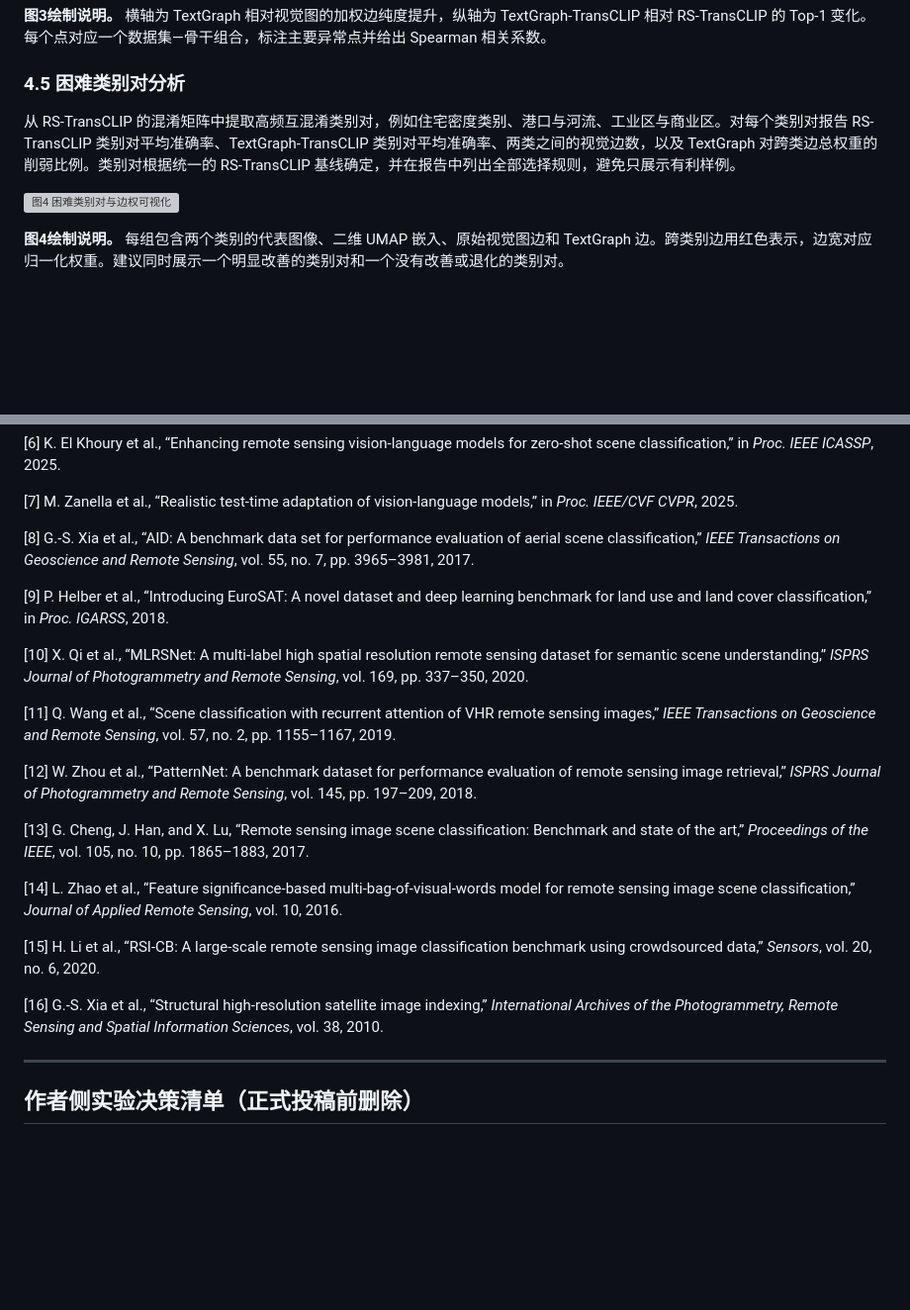
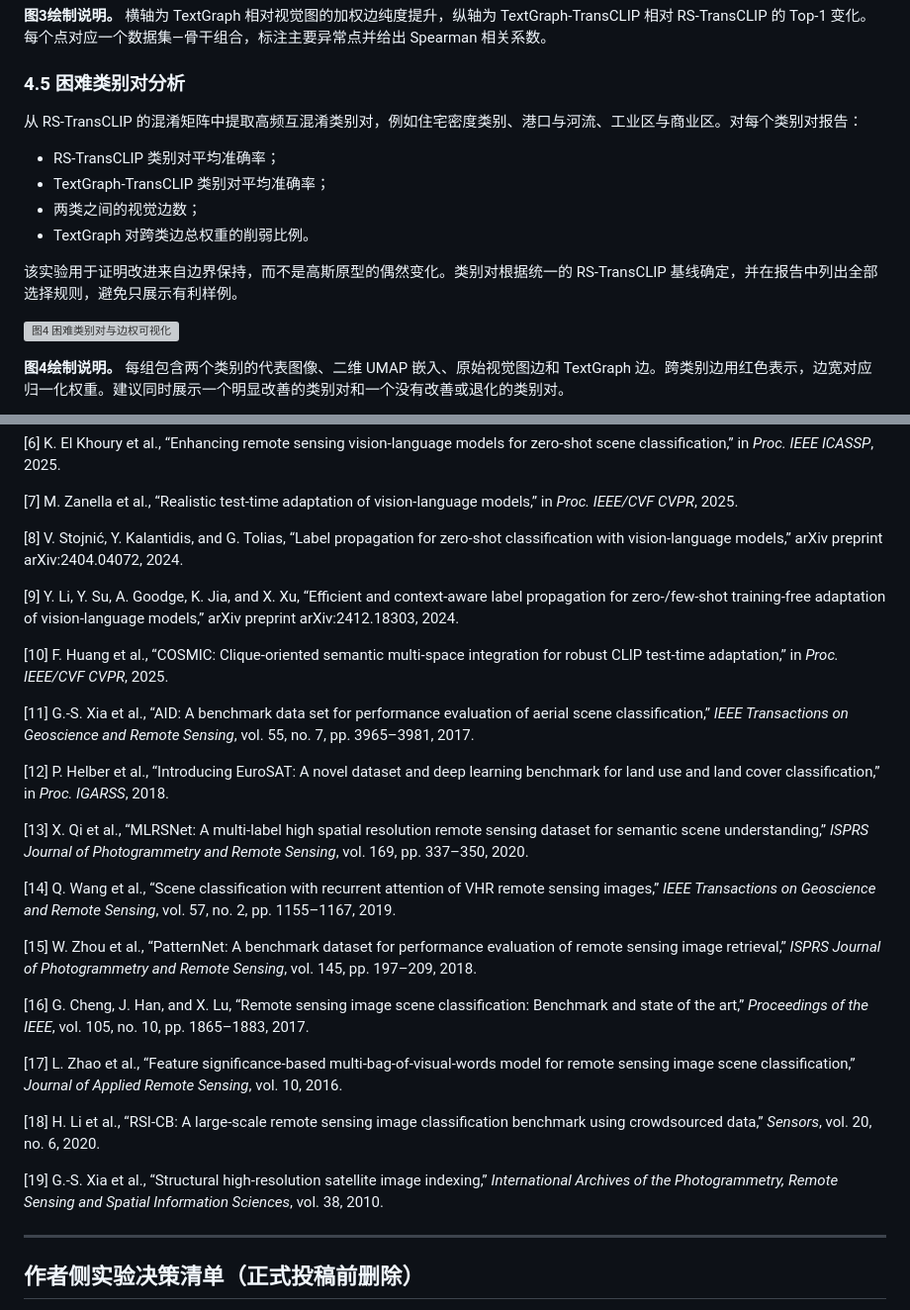
Before and after one commit to 1781988/RAP-TransCLIP, a Markdown page: paper/TextGraph_TransCLIP_Chinese_Draft.md, 2 parts joined by grey strips. Shown at 99% size. Rendered like a GitHub page; blank space fills up the shorter version; grey boxes are pictures that could not be loaded.

Commit message:
Clarify TextGraph novelty against prior VLM graph propagation

```diff
--- a/paper/TextGraph_TransCLIP_Chinese_Draft.md
+++ b/paper/TextGraph_TransCLIP_Chinese_Draft.md
@@ -293,7 +312,14 @@ TextGraph-TransCLIP 与 RS-TransCLIP 使用相同的初始化和高斯更新。
 
 ### 4.5 困难类别对分析
 
-从 RS-TransCLIP 的混淆矩阵中提取高频互混淆类别对，例如住宅密度类别、港口与河流、工业区与商业区。对每个类别对报告 RS-TransCLIP 类别对平均准确率、TextGraph-TransCLIP 类别对平均准确率、两类之间的视觉边数，以及 TextGraph 对跨类边总权重的削弱比例。类别对根据统一的 RS-TransCLIP 基线确定，并在报告中列出全部选择规则，避免只展示有利样例。
+从 RS-TransCLIP 的混淆矩阵中提取高频互混淆类别对，例如住宅密度类别、港口与河流、工业区与商业区。对每个类别对报告：
+
+- RS-TransCLIP 类别对平均准确率；
+- TextGraph-TransCLIP 类别对平均准确率；
+- 两类之间的视觉边数；
+- TextGraph 对跨类边总权重的削弱比例。
+
+该实验用于证明改进来自边界保持，而不是高斯原型的偶然变化。类别对根据统一的 RS-TransCLIP 基线确定，并在报告中列出全部选择规则，避免只展示有利样例。
 
 <!-- FIGURE 4 PLACEHOLDER -->
 ![图4 困难类别对与边权可视化](figures/fig4_confusing_pairs.pdf)
@@ -358,23 +384,29 @@ TextGraph 只对视觉 \(k\)-近邻边计算语义亲和度，额外复杂度为
 
 [7] M. Zanella et al., “Realistic test-time adaptation of vision-language models,” in *Proc. IEEE/CVF CVPR*, 2025.
 
-[8] G.-S. Xia et al., “AID: A benchmark data set for performance evaluation of aerial scene classification,” *IEEE Transactions on Geoscience and Remote Sensing*, vol. 55, no. 7, pp. 3965–3981, 2017.
+[8] V. Stojnić, Y. Kalantidis, and G. Tolias, “Label propagation for zero-shot classification with vision-language models,” arXiv preprint arXiv:2404.04072, 2024.
 
-[9] P. Helber et al., “Introducing EuroSAT: A novel dataset and deep learning benchmark for land use and land cover classification,” in *Proc. IGARSS*, 2018.
+[9] Y. Li, Y. Su, A. Goodge, K. Jia, and X. Xu, “Efficient and context-aware label propagation for zero-/few-shot training-free adaptation of vision-language models,” arXiv preprint arXiv:2412.18303, 2024.
 
-[10] X. Qi et al., “MLRSNet: A multi-label high spatial resolution remote sensing dataset for semantic scene understanding,” *ISPRS Journal of Photogrammetry and Remote Sensing*, vol. 169, pp. 337–350, 2020.
+[10] F. Huang et al., “COSMIC: Clique-oriented semantic multi-space integration for robust CLIP test-time adaptation,” in *Proc. IEEE/CVF CVPR*, 2025.
 
-[11] Q. Wang et al., “Scene classification with recurrent attention of VHR remote sensing images,” *IEEE Transactions on Geoscience and Remote Sensing*, vol. 57, no. 2, pp. 1155–1167, 2019.
+[11] G.-S. Xia et al., “AID: A benchmark data set for performance evaluation of aerial scene classification,” *IEEE Transactions on Geoscience and Remote Sensing*, vol. 55, no. 7, pp. 3965–3981, 2017.
 
-[12] W. Zhou et al., “PatternNet: A benchmark dataset for performance evaluation of remote sensing image retrieval,” *ISPRS Journal of Photogrammetry and Remote Sensing*, vol. 145, pp. 197–209, 2018.
+[12] P. Helber et al., “Introducing EuroSAT: A novel dataset and deep learning benchmark for land use and land cover classification,” in *Proc. IGARSS*, 2018.
 
-[13] G. Cheng, J. Han, and X. Lu, “Remote sensing image scene classification: Benchmark and state of the art,” *Proceedings of the IEEE*, vol. 105, no. 10, pp. 1865–1883, 2017.
+[13] X. Qi et al., “MLRSNet: A multi-label high spatial resolution remote sensing dataset for semantic scene understanding,” *ISPRS Journal of Photogrammetry and Remote Sensing*, vol. 169, pp. 337–350, 2020.
 
-[14] L. Zhao et al., “Feature significance-based multi-bag-of-visual-words model for remote sensing image scene classification,” *Journal of Applied Remote Sensing*, vol. 10, 2016.
+[14] Q. Wang et al., “Scene classification with recurrent attention of VHR remote sensing images,” *IEEE Transactions on Geoscience and Remote Sensing*, vol. 57, no. 2, pp. 1155–1167, 2019.
 
-[15] H. Li et al., “RSI-CB: A large-scale remote sensing image classification benchmark using crowdsourced data,” *Sensors*, vol. 20, no. 6, 2020.
+[15] W. Zhou et al., “PatternNet: A benchmark dataset for performance evaluation of remote sensing image retrieval,” *ISPRS Journal of Photogrammetry and Remote Sensing*, vol. 145, pp. 197–209, 2018.
 
-[16] G.-S. Xia et al., “Structural high-resolution satellite image indexing,” *International Archives of the Photogrammetry, Remote Sensing and Spatial Information Sciences*, vol. 38, 2010.
+[16] G. Cheng, J. Han, and X. Lu, “Remote sensing image scene classification: Benchmark and state of the art,” *Proceedings of the IEEE*, vol. 105, no. 10, pp. 1865–1883, 2017.
+
+[17] L. Zhao et al., “Feature significance-based multi-bag-of-visual-words model for remote sensing image scene classification,” *Journal of Applied Remote Sensing*, vol. 10, 2016.
+
+[18] H. Li et al., “RSI-CB: A large-scale remote sensing image classification benchmark using crowdsourced data,” *Sensors*, vol. 20, no. 6, 2020.
+
+[19] G.-S. Xia et al., “Structural high-resolution satellite image indexing,” *International Archives of the Photogrammetry, Remote Sensing and Spatial Information Sciences*, vol. 38, 2010.
 
 ---
 
```
Also changed, not shown: other parts of paper/TextGraph_TransCLIP_Chinese_Draft.md (+27 -8 lines).
